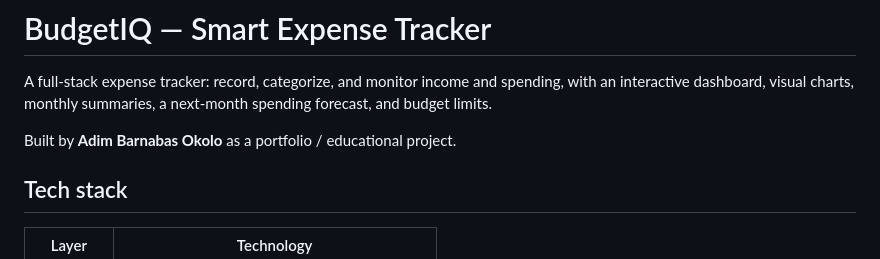
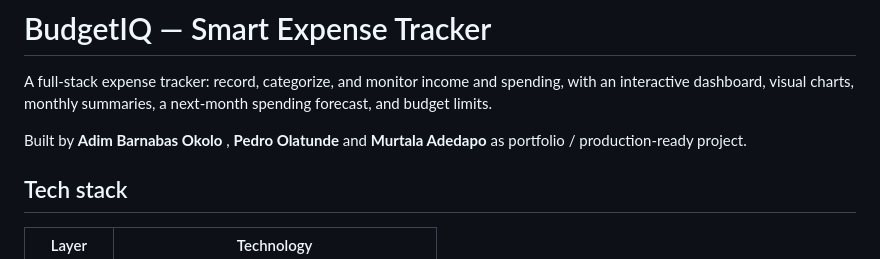
Before and after one commit to adimokolo/BudgetIQ, a Markdown page: README.md, the part around the change. Drawn GitHub-style.

Commit message:
readme.md section update

```diff
--- a/README.md
+++ b/README.md
@@ -4,7 +4,7 @@ A full-stack expense tracker: record, categorize, and monitor income and
 spending, with an interactive dashboard, visual charts, monthly summaries,
 a next-month spending forecast, and budget limits.
 
-Built by **Adim Barnabas Okolo** as a portfolio / educational project.
+Built by **Adim Barnabas Okolo** , **Pedro Olatunde** and **Murtala Adedapo** as portfolio / production-ready project.
 
 ## Tech stack
 
```
